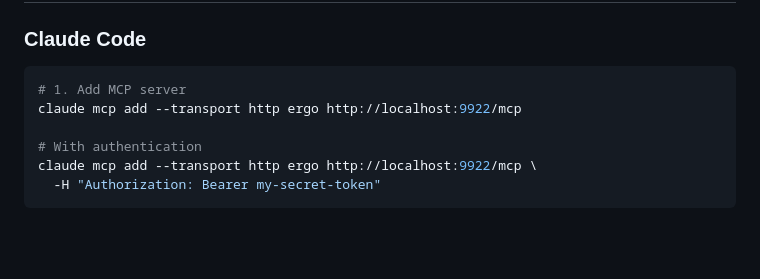
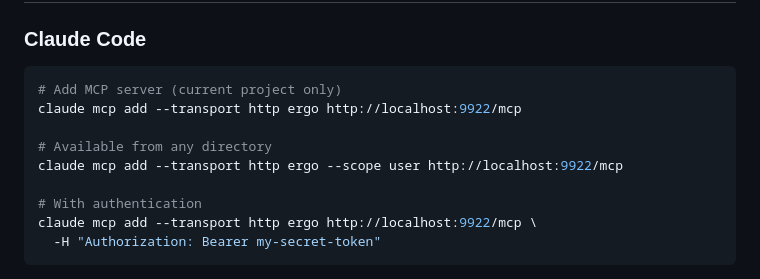
Before and after one commit to ergo-services/application, a Markdown page: mcp/README.md, the part around the change. GitHub-like rendering; blank space fills up the shorter version.

Commit message:
mcp: update README.md

````diff
--- a/mcp/README.md
+++ b/mcp/README.md
@@ -75,8 +75,11 @@ mcp.Options{
 ### Claude Code
 
 ```bash
-# 1. Add MCP server
+# Add MCP server (current project only)
 claude mcp add --transport http ergo http://localhost:9922/mcp
+
+# Available from any directory
+claude mcp add --transport http ergo --scope user http://localhost:9922/mcp
 
 # With authentication
 claude mcp add --transport http ergo http://localhost:9922/mcp \
````
